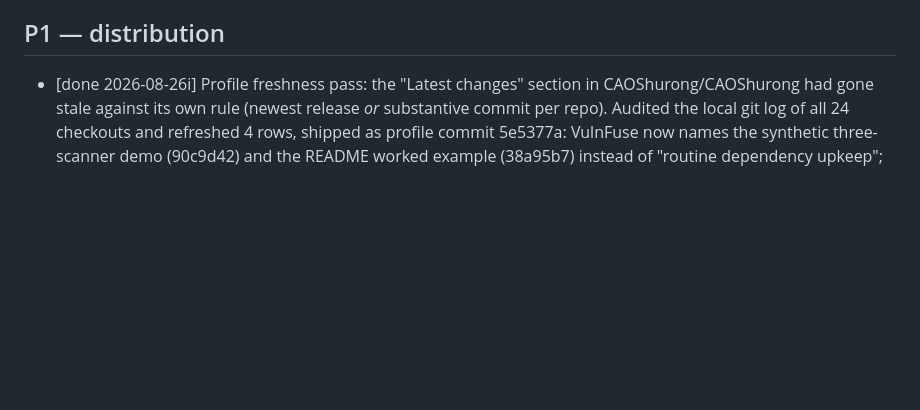
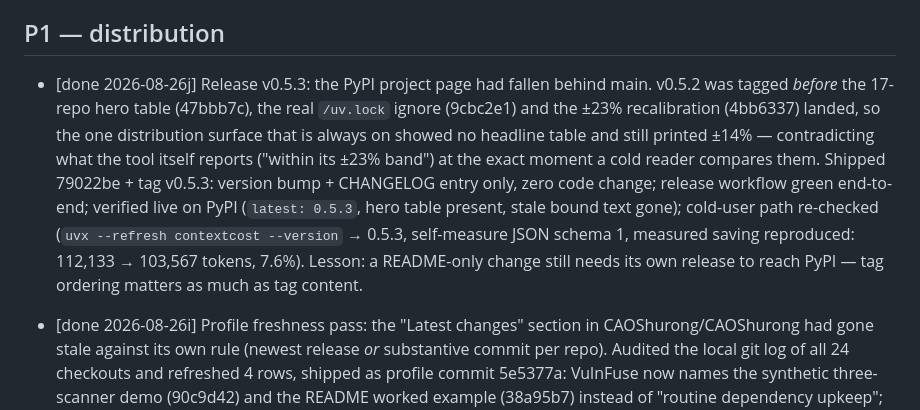
Before and after one commit to CAOShurong/contextcost, a Markdown page: PRODUCT_BACKLOG.md, the part around the change. Rendered like a GitHub page; blank space fills up the shorter version.

Commit message:
product: backlog — v0.5.3 shipped, PyPI page verified current (79022be)

```diff
--- a/PRODUCT_BACKLOG.md
+++ b/PRODUCT_BACKLOG.md
@@ -34,6 +34,20 @@ methodology is the moat; everything below strengthens or distributes it.
 
 ## P1 — distribution
 
+- [done 2026-08-26j] Release v0.5.3: the PyPI project page had fallen behind
+      main. v0.5.2 was tagged *before* the 17-repo hero table (47bbb7c), the
+      real `/uv.lock` ignore (9cbc2e1) and the ±23% recalibration (4bb6337)
+      landed, so the one distribution surface that is always on showed no
+      headline table and still printed ±14% — contradicting what the tool
+      itself reports ("within its ±23% band") at the exact moment a cold
+      reader compares them. Shipped 79022be + tag v0.5.3: version bump +
+      CHANGELOG entry only, zero code change; release workflow green
+      end-to-end; verified live on PyPI (`latest: 0.5.3`, hero table present,
+      stale bound text gone); cold-user path re-checked (`uvx --refresh
+      contextcost --version` → 0.5.3, self-measure JSON schema 1, measured
+      saving reproduced: 112,133 → 103,567 tokens, 7.6%). Lesson: a
+      README-only change still needs its own release to reach PyPI — tag
+      ordering matters as much as tag content.
 - [done 2026-08-26i] Profile freshness pass: the "Latest changes" section in
       CAOShurong/CAOShurong had gone stale against its own rule (newest
       release *or* substantive commit per repo). Audited the local git log of
```
